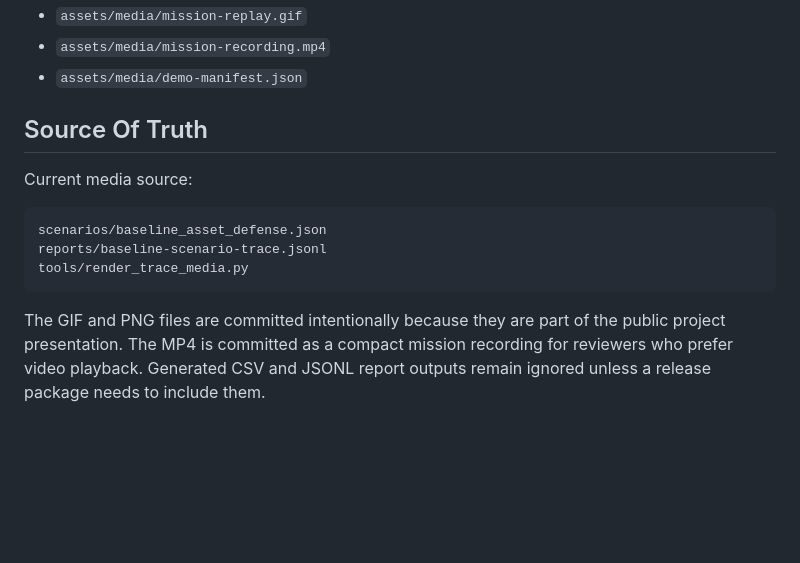
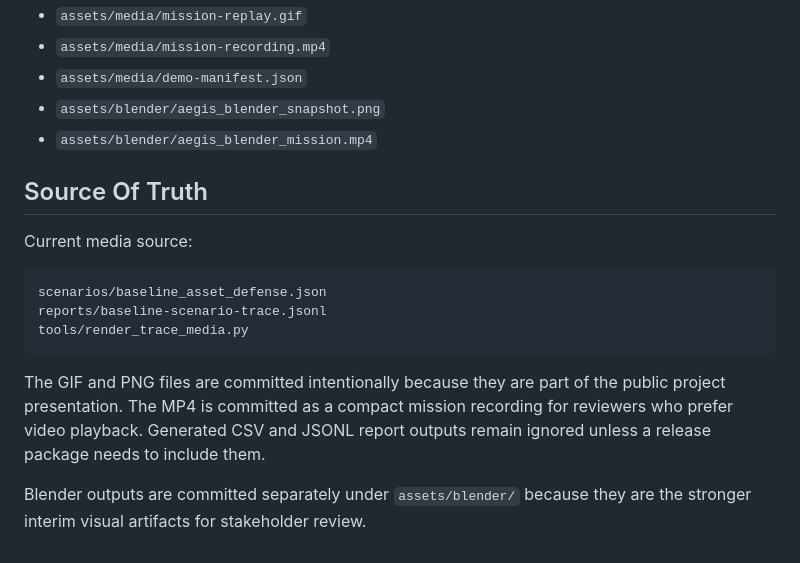
Before and after one commit to paneendrakumar0/Project-Aegis, a Markdown page: Project-Aegis/docs/MEDIA_ASSETS.md, the part around the change. Rendered like a GitHub page; blank space fills up the shorter version.

```diff
--- a/Project-Aegis/docs/MEDIA_ASSETS.md
+++ b/Project-Aegis/docs/MEDIA_ASSETS.md
@@ -19,6 +19,8 @@ renders:
 - `assets/media/mission-replay.gif`
 - `assets/media/mission-recording.mp4`
 - `assets/media/demo-manifest.json`
+- `assets/blender/aegis_blender_snapshot.png`
+- `assets/blender/aegis_blender_mission.mp4`
 
 ## Source Of Truth
 
@@ -34,3 +36,6 @@ The GIF and PNG files are committed intentionally because they are part of the
 public project presentation. The MP4 is committed as a compact mission
 recording for reviewers who prefer video playback. Generated CSV and JSONL
 report outputs remain ignored unless a release package needs to include them.
+
+Blender outputs are committed separately under `assets/blender/` because they
+are the stronger interim visual artifacts for stakeholder review.
```
Also changed, not shown: Project-Aegis/README.md (+11 -0 lines), Project-Aegis/docs/BLENDER_RENDERING.md (added, +31 -0 lines), Project-Aegis/docs/WORKSTATION_SETUP.md (+3 -0 lines), Project-Aegis/assets/blender/aegis_blender_snapshot.png (added), 4 other files.
